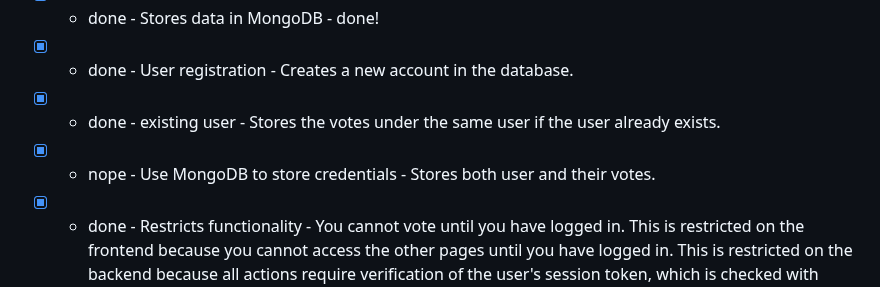
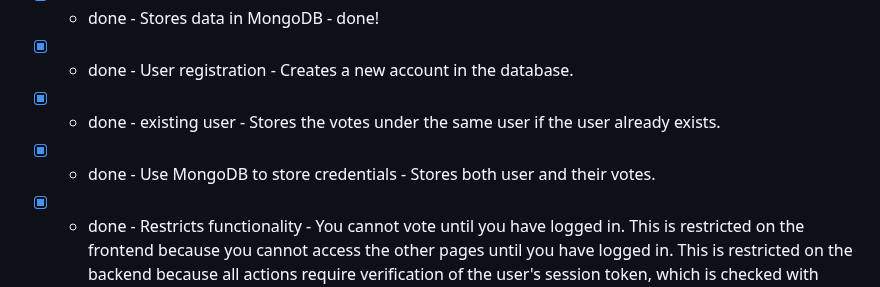
Before and after one commit to mhansen22/startup, a Markdown page: README.md, the part around the change. GitHub-like rendering.

Commit message:
fixed README.md slightly

```diff
--- a/README.md
+++ b/README.md
@@ -93,7 +93,7 @@ For this deliverable I made functionality for the user to login/create an accoun
  - [x] - done - Stores data in MongoDB - done!
  - [x] - done - User registration - Creates a new account in the database.
  - [x] - done - existing user - Stores the votes under the same user if the user already exists.
- - [x] - nope - Use MongoDB to store credentials - Stores both user and their votes.
+ - [x] - done - Use MongoDB to store credentials - Stores both user and their votes.
  - [x] - done - Restricts functionality - You cannot vote until you have logged in. This is restricted on the frontend because you cannot access the other pages until you have logged in. This is restricted on the backend because all actions require verification of the user's session token, which is checked with active sessions in database. Unauthorized requests without session token are not allowed to vote. Also, the prexisting vote is replaced with new vote if the user is an existing user (signing in rather than creating a new account).
 
 ### WebSocket deliverable
```
